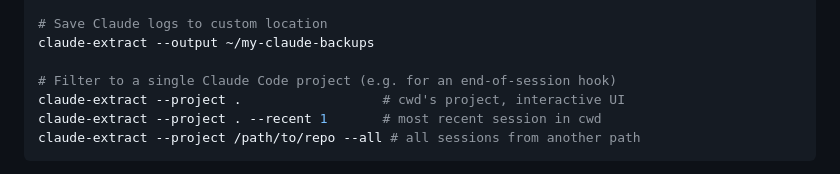
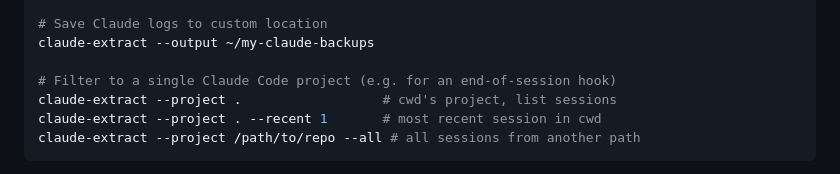
Before and after one commit to ZeroSumQuant/claude-conversation-extractor, a Markdown page: README.md, the part around the change. Drawn GitHub-style.

Commit message:
docs: fix README example comment for bare --project .
Co-Authored-By: Claude Opus 4.7 (1M context) <noreply@anthropic.com>

````diff
--- a/README.md
+++ b/README.md
@@ -151,7 +151,7 @@ claude-extract --all
 claude-extract --output ~/my-claude-backups
 
 # Filter to a single Claude Code project (e.g. for an end-of-session hook)
-claude-extract --project .                  # cwd's project, interactive UI
+claude-extract --project .                  # cwd's project, list sessions
 claude-extract --project . --recent 1       # most recent session in cwd
 claude-extract --project /path/to/repo --all # all sessions from another path
 ```
````
